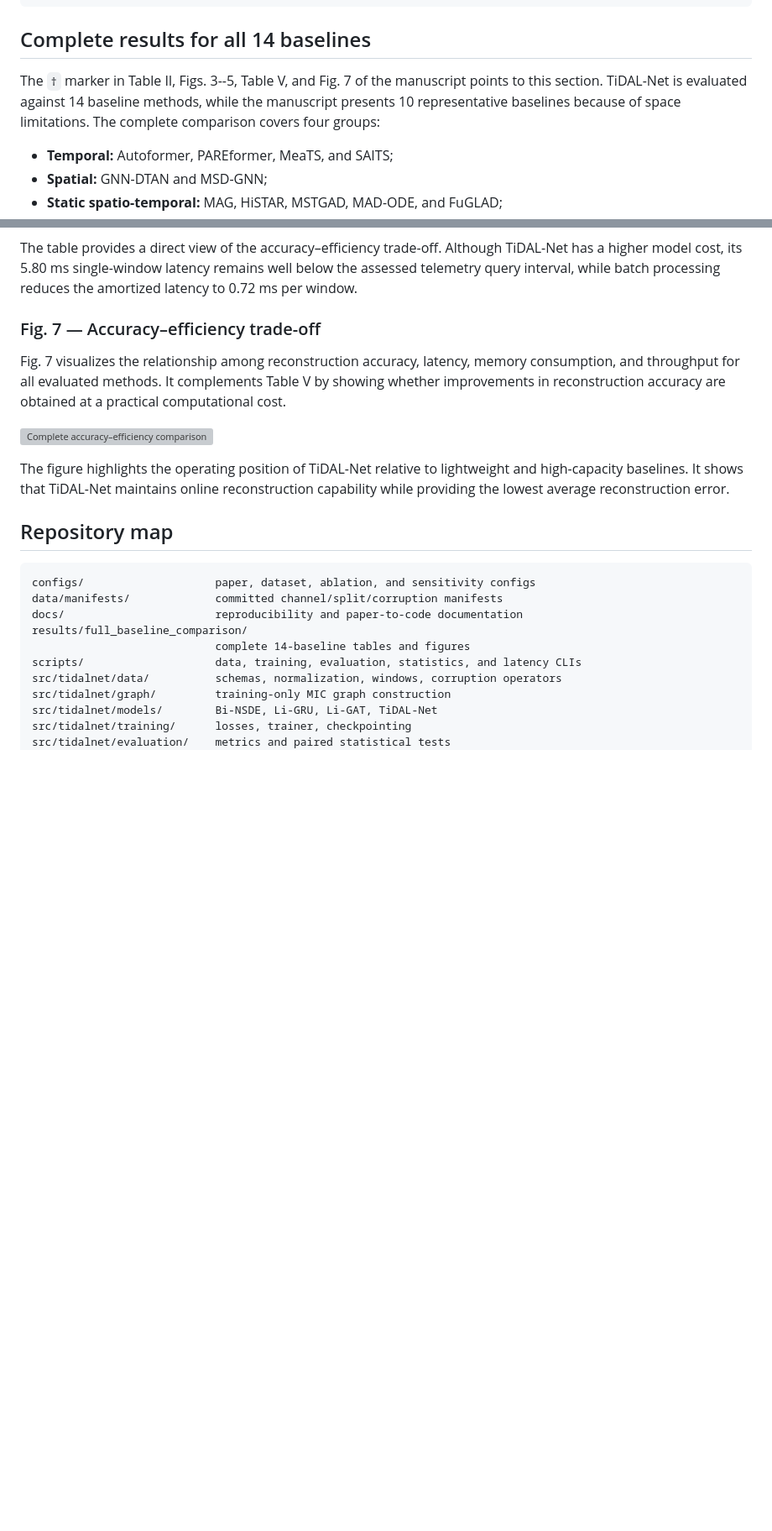
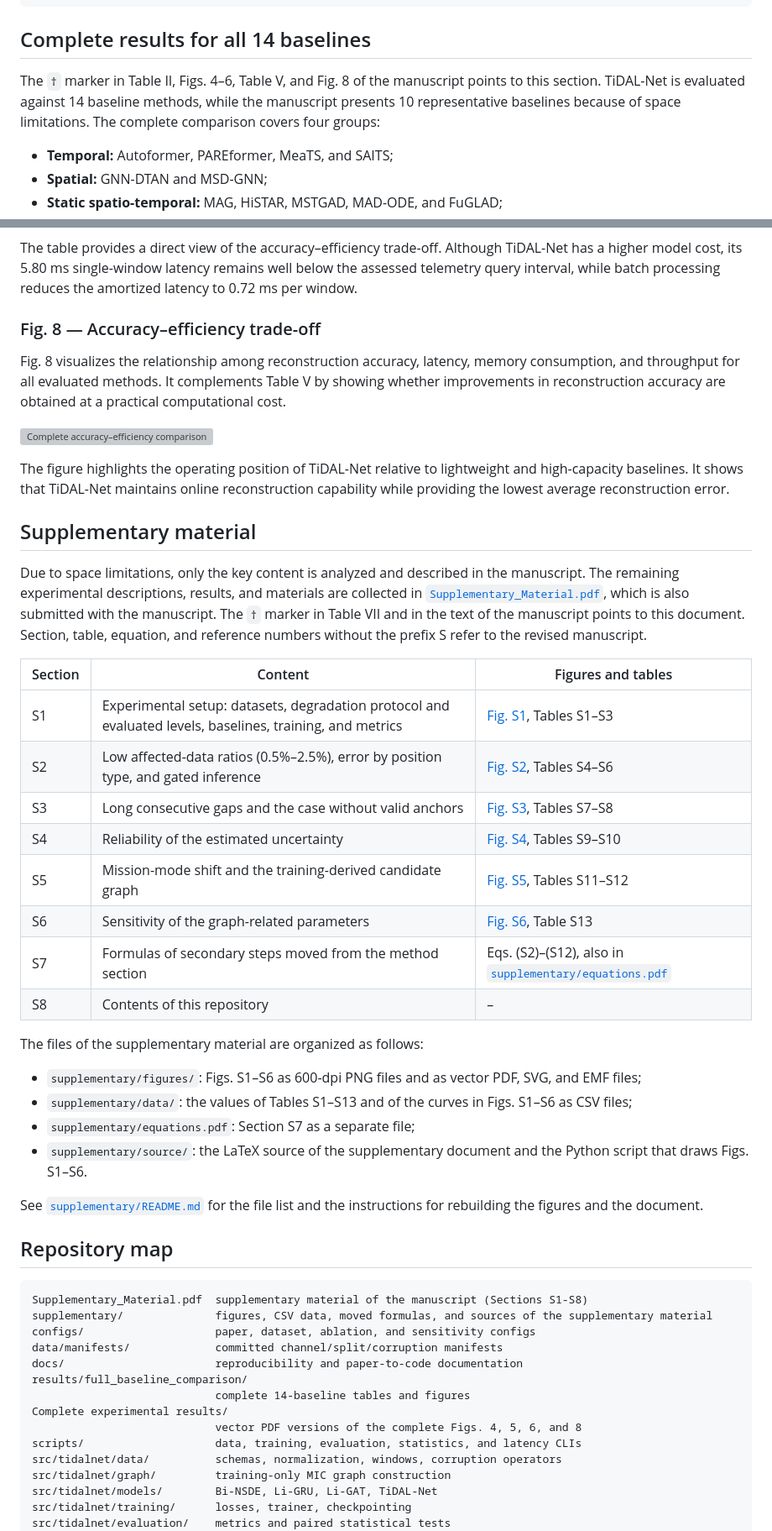
Before and after one commit to Public-Model/TiDAL-Net, a Markdown page: README.md, 2 parts joined by grey strips. Shown at 84% size. Drawn GitHub-style; blank space fills up the shorter version; grey boxes are pictures that could not be loaded.

````diff
--- a/README.md
+++ b/README.md
@@ -129,7 +135,7 @@ python scripts/aggregate_runs.py --input outputs/main --output outputs/main/summ
 
 ## Complete results for all 14 baselines
 
-The `†` marker in Table II, Figs. 3--5, Table V, and Fig. 7 of the manuscript points to this section. TiDAL-Net is evaluated against 14 baseline methods, while the manuscript presents 10 representative baselines because of space limitations. The complete comparison covers four groups:
+The `†` marker in Table II, Figs. 4–6, Table V, and Fig. 8 of the manuscript points to this section. TiDAL-Net is evaluated against 14 baseline methods, while the manuscript presents 10 representative baselines because of space limitations. The complete comparison covers four groups:
 
 - **Temporal:** Autoformer, PAREformer, MeaTS, and SAITS;
 - **Spatial:** GNN-DTAN and MSD-GNN;
@@ -178,7 +184,7 @@ Table V compares all methods in terms of trainable parameters, single-window lat
 
 The table provides a direct view of the accuracy–efficiency trade-off. Although TiDAL-Net has a higher model cost, its 5.80 ms single-window latency remains well below the assessed telemetry query interval, while batch processing reduces the amortized latency to 0.72 ms per window.
 
-### Fig. 7 — Accuracy–efficiency trade-off
+### Fig. 8 — Accuracy–efficiency trade-off
 
-Fig. 7 visualizes the relationship among reconstruction accuracy, latency, memory consumption, and throughput for all evaluated methods. It complements Table V by showing whether improvements in reconstruction accuracy are obtained at a practical computational cost.
+Fig. 8 visualizes the relationship among reconstruction accuracy, latency, memory consumption, and throughput for all evaluated methods. It complements Table V by showing whether improvements in reconstruction accuracy are obtained at a practical computational cost.
 
@@ -186,14 +192,42 @@ Fig. 7 visualizes the relationship among reconstruction accuracy, latency, memor
 
 The figure highlights the operating position of TiDAL-Net relative to lightweight and high-capacity baselines. It shows that TiDAL-Net maintains online reconstruction capability while providing the lowest average reconstruction error.
+
+## Supplementary material
+
+Due to space limitations, only the key content is analyzed and described in the manuscript. The remaining experimental descriptions, results, and materials are collected in [`Supplementary_Material.pdf`](Supplementary_Material.pdf), which is also submitted with the manuscript. The `†` marker in Table VII and in the text of the manuscript points to this document. Section, table, equation, and reference numbers without the prefix S refer to the revised manuscript.
+
+| Section | Content | Figures and tables |
+|---|---|---|
+| S1 | Experimental setup: datasets, degradation protocol and evaluated levels, baselines, training, and metrics | [Fig. S1](supplementary/figures/png/FigS1_degradation_composition.png), Tables S1–S3 |
+| S2 | Low affected-data ratios (0.5%–2.5%), error by position type, and gated inference | [Fig. S2](supplementary/figures/png/FigS2_low_ratio.png), Tables S4–S6 |
+| S3 | Long consecutive gaps and the case without valid anchors | [Fig. S3](supplementary/figures/png/FigS3_long_gap.png), Tables S7–S8 |
+| S4 | Reliability of the estimated uncertainty | [Fig. S4](supplementary/figures/png/FigS4_uncertainty_reliability.png), Tables S9–S10 |
+| S5 | Mission-mode shift and the training-derived candidate graph | [Fig. S5](supplementary/figures/png/FigS5_mission_mode_shift.png), Tables S11–S12 |
+| S6 | Sensitivity of the graph-related parameters | [Fig. S6](supplementary/figures/png/FigS6_graph_parameter_sensitivity.png), Table S13 |
+| S7 | Formulas of secondary steps moved from the method section | Eqs. (S2)–(S12), also in [`supplementary/equations.pdf`](supplementary/equations.pdf) |
+| S8 | Contents of this repository | – |
+
+The files of the supplementary material are organized as follows:
+
+- `supplementary/figures/`: Figs. S1–S6 as 600-dpi PNG files and as vector PDF, SVG, and EMF files;
+- `supplementary/data/`: the values of Tables S1–S13 and of the curves in Figs. S1–S6 as CSV files;
+- `supplementary/equations.pdf`: Section S7 as a separate file;
+- `supplementary/source/`: the LaTeX source of the supplementary document and the Python script that draws Figs. S1–S6.
+
+See [`supplementary/README.md`](supplementary/README.md) for the file list and the instructions for rebuilding the figures and the document.
 
 ## Repository map
 
 ```text
+Supplementary_Material.pdf  supplementary material of the manuscript (Sections S1-S8)
+supplementary/              figures, CSV data, moved formulas, and sources of the supplementary material
 configs/                    paper, dataset, ablation, and sensitivity configs
 data/manifests/             committed channel/split/corruption manifests
 docs/                       reproducibility and paper-to-code documentation
 results/full_baseline_comparison/
                             complete 14-baseline tables and figures
+Complete experimental results/
+                            vector PDF versions of the complete Figs. 4, 5, 6, and 8
 scripts/                    data, training, evaluation, statistics, and latency CLIs
 src/tidalnet/data/          schemas, normalization, windows, corruption operators
 src/tidalnet/graph/         training-only MIC graph construction
````
Also changed, not shown: other parts of README.md (+16 -10 lines).
